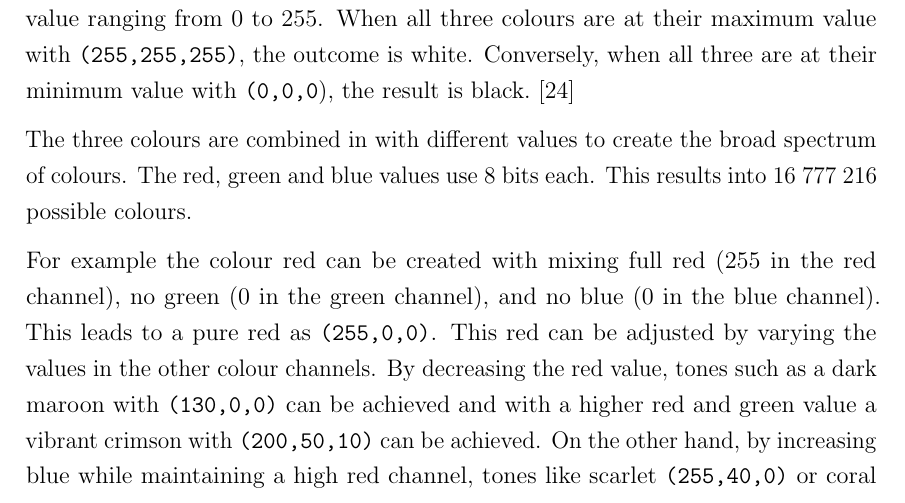
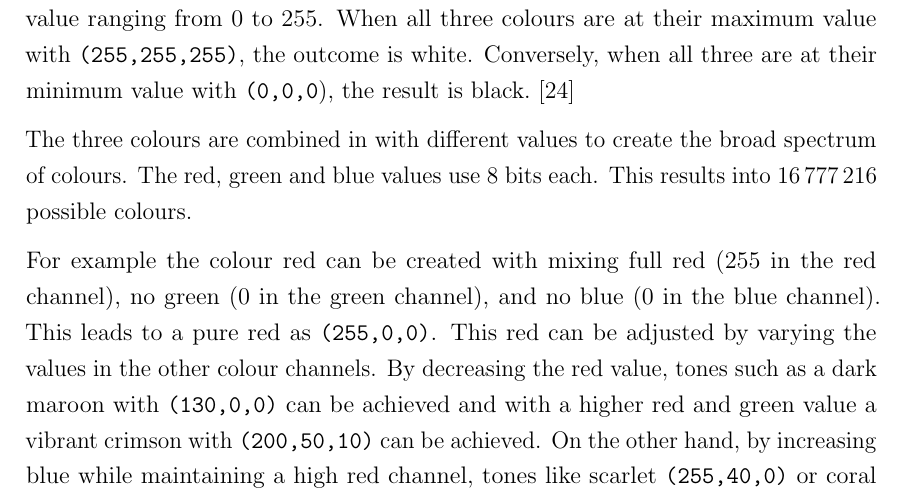
Before and after one commit to Pina-Cola/MasterThesis, a LaTeX thesis (MasterThesis.tex, which reads subfiles/ColourBackground.tex): part of page 12 of 44, cut so that both start at the same text. Compiled offline with pdfLaTeX.

Commit message:
wip push

```diff
--- a/subfiles/ColourBackground.tex
+++ b/subfiles/ColourBackground.tex
@@ -271,7 +271,7 @@ positive associations with their products, because of its cheerful and optimisti
 RGB colour representation is a method to display colours on screens. It stands for Red, Green, and Blue.
 Each of those colour channels (red, green, and blue) has a value ranging from 0 to 255. When all three colours are at their maximum value with \texttt{(255,255,255)}, the outcome is white. Conversely, when all three are at their minimum value with \texttt{(0,0,0}), the result is black.~\cite{colourRGB}
 
-The three colours are combined in with different values to create the broad spectrum of colours. The red, green and blue values use 8 bits each. This results into $16\ 777\ 216$ possible colours.
+The three colours are combined in with different values to create the broad spectrum of colours. The red, green and blue values use 8 bits each. This results into $16\, 777\, 216$ possible colours.
 
 
 
```
